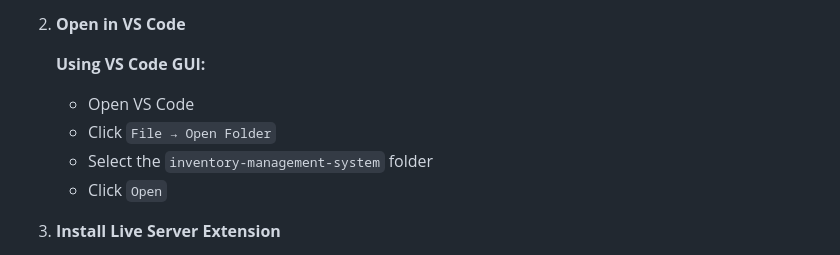
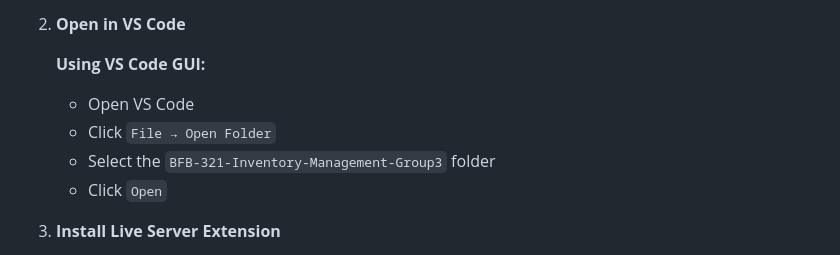
Before and after one commit to u22877194/BFB-321-Frontend, a Markdown page: README.md, the part around the change. GitHub-like rendering.

Commit message:
Edit installation

```diff
--- a/README.md
+++ b/README.md
@@ -103,7 +103,7 @@ inventory-management-system/
    **Using VS Code GUI:**
    - Open VS Code
    - Click `File → Open Folder`
-   - Select the `inventory-management-system` folder
+   - Select the `BFB-321-Inventory-Management-Group3` folder
    - Click `Open`
 
 
```
